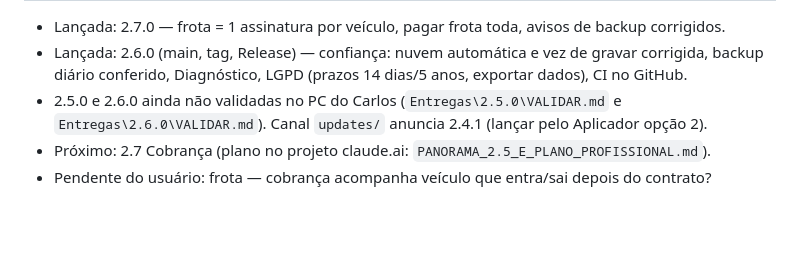
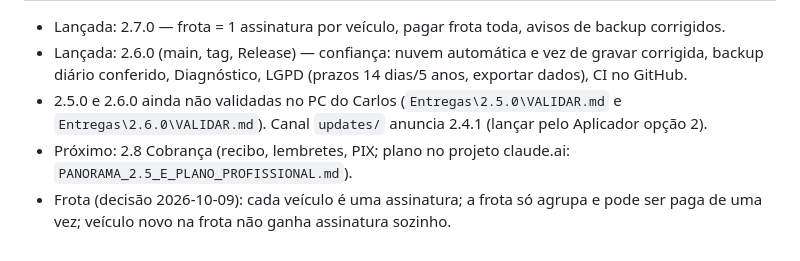
Before and after one commit to TokDev-Carlos/UStracker, a Markdown page: CLAUDE.md, the part around one of its changes. Drawn GitHub-style; blank space fills up the shorter version.

Commit message:
CLAUDE.md: estado 2.7.0
Co-Authored-By: Claude Opus 5.5 <noreply@anthropic.com>
Claude-Session: https://claude.ai/code/session_015pZgcDK8G9Fz1J33coDGhw

```diff
--- a/CLAUDE.md
+++ b/CLAUDE.md
@@ -52,5 +52,5 @@ Só com o check **Testes** (GitHub Actions) verde no commit da `Dev`. Testes pes
 - Lançada: 2.7.0 — frota = 1 assinatura por veículo, pagar frota toda, avisos de backup corrigidos.
 - Lançada: 2.6.0 (main, tag, Release) — confiança: nuvem automática e vez de gravar corrigida, backup diário conferido, Diagnóstico, LGPD (prazos 14 dias/5 anos, exportar dados), CI no GitHub.
 - 2.5.0 e 2.6.0 ainda não validadas no PC do Carlos (`Entregas\2.5.0\VALIDAR.md` e `Entregas\2.6.0\VALIDAR.md`). Canal `updates/` anuncia 2.4.1 (lançar pelo Aplicador opção 2).
-- Próximo: 2.7 Cobrança (plano no projeto claude.ai: `PANORAMA_2.5_E_PLANO_PROFISSIONAL.md`).
-- Pendente do usuário: frota — cobrança acompanha veículo que entra/sai depois do contrato?
+- Próximo: 2.8 Cobrança (recibo, lembretes, PIX; plano no projeto claude.ai: `PANORAMA_2.5_E_PLANO_PROFISSIONAL.md`).
+- Frota (decisão 2026-10-09): cada veículo é uma assinatura; a frota só agrupa e pode ser paga de uma vez; veículo novo na frota não ganha assinatura sozinho.
```
Also changed, not shown: other parts of CLAUDE.md (+1 -1 lines).
